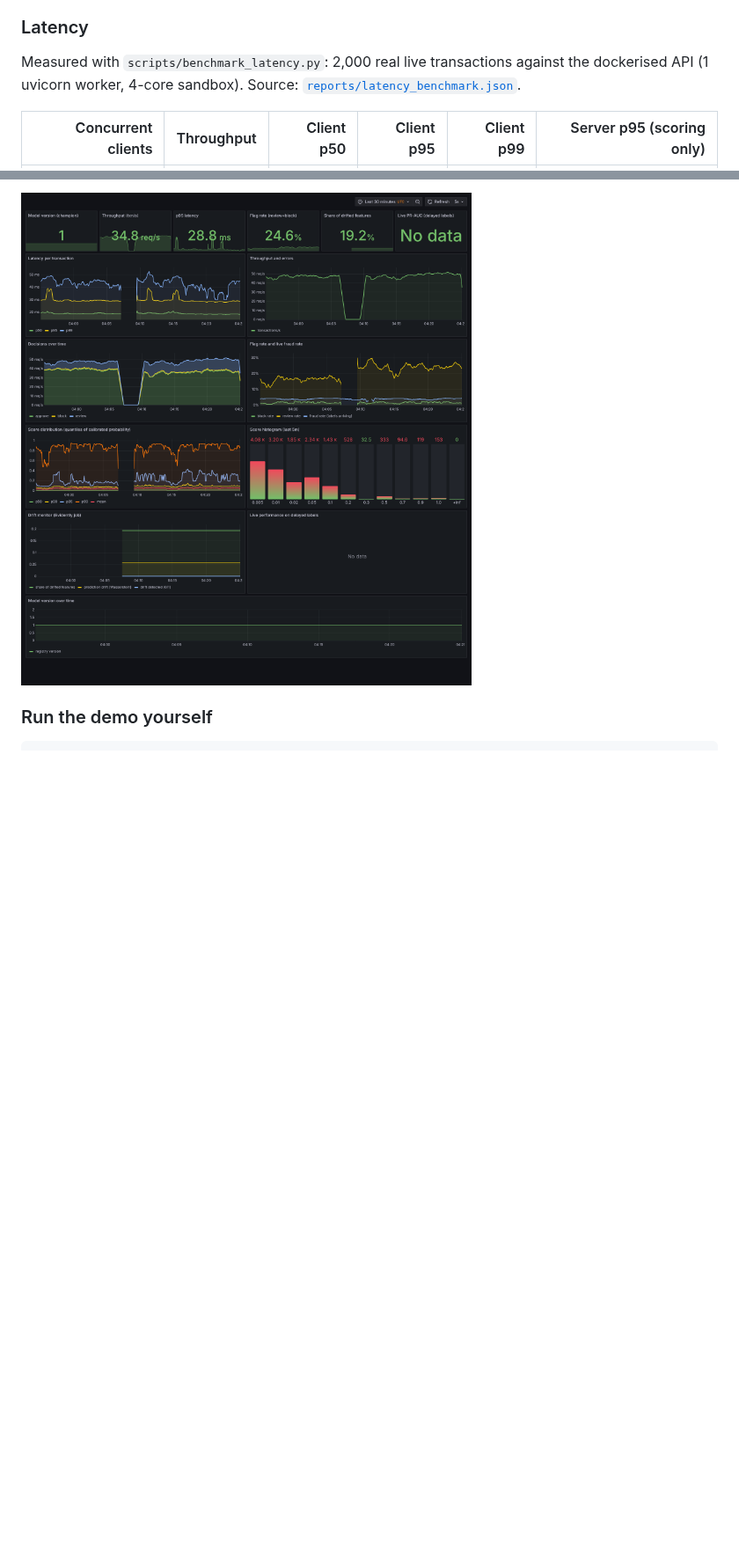
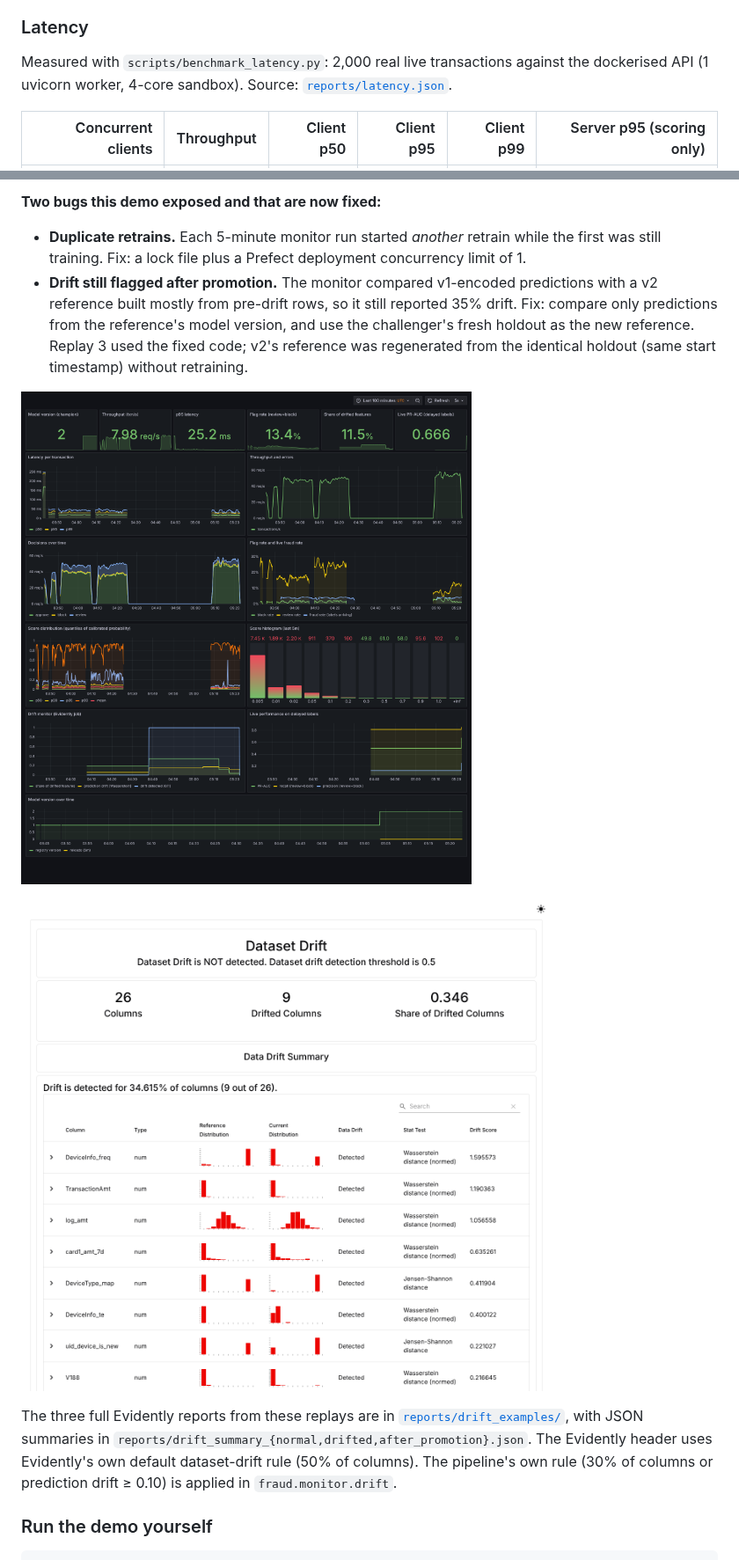
Before and after one commit to SharifNirjon/Real-time-fraud-detection-with-full-MLOps, a Markdown page: README.md, 2 parts joined by grey strips. Shown at 88% size. Rendered like a GitHub page; pictures changed too: docs/img/evidently_drift_report.png (added), docs/img/grafana_drift_traffic.png (deleted), docs/img/grafana_overview.png (added); blank space fills up the shorter version.

```diff
--- a/README.md
+++ b/README.md
@@ -91,7 +91,7 @@ The whole live stream was replayed through the deployed API: 44,292 transactions
 
 ### Latency
 
-Measured with `scripts/benchmark_latency.py`: 2,000 real live transactions against the dockerised API (1 uvicorn worker, 4-core sandbox). Source: [`reports/latency_benchmark.json`](reports/latency_benchmark.json).
+Measured with `scripts/benchmark_latency.py`: 2,000 real live transactions against the dockerised API (1 uvicorn worker, 4-core sandbox). Source: [`reports/latency.json`](reports/latency.json).
 
 | Concurrent clients | Throughput | Client p50 | Client p95 | Client p99 | Server p95 (scoring only) |
 |---:|---:|---:|---:|---:|---:|
@@ -123,5 +136,15 @@ RETRAINING_RESULT_PLACEHOLDER
 
-![Grafana after the drifted replay](docs/img/grafana_drift_traffic.png)
+**Two bugs this demo exposed and that are now fixed:**
+- **Duplicate retrains.** Each 5-minute monitor run started *another* retrain while the first was still training. Fix: a lock file plus a Prefect deployment concurrency limit of 1.
+- **Drift still flagged after promotion.** The monitor compared v1-encoded predictions with a v2 reference built mostly from pre-drift rows, so it still reported 35% drift. Fix: compare only predictions from the reference's model version, and use the challenger's fresh holdout as the new reference. Replay 3 used the fixed code; v2's reference was regenerated from the identical holdout (same start timestamp) without retraining.
+
+![Grafana: three replays, drift flag, automatic promotion v1 → v2](docs/img/grafana_overview.png)
+
+![Evidently report during the drifted replay](docs/img/evidently_drift_report.png)
+
+The three full Evidently reports from these replays are in [`reports/drift_examples/`](reports/drift_examples), with JSON summaries in `reports/drift_summary_{normal,drifted,after_promotion}.json`. The Evidently header uses Evidently's own default dataset-drift rule (50% of columns). The pipeline's own rule (30% of columns or prediction drift ≥ 0.10) is applied in `fraud.monitor.drift`.
+
+
 
 ### Run the demo yourself
 
```
Also changed, not shown: other parts of README.md (+30 -17 lines), 9 other files.
